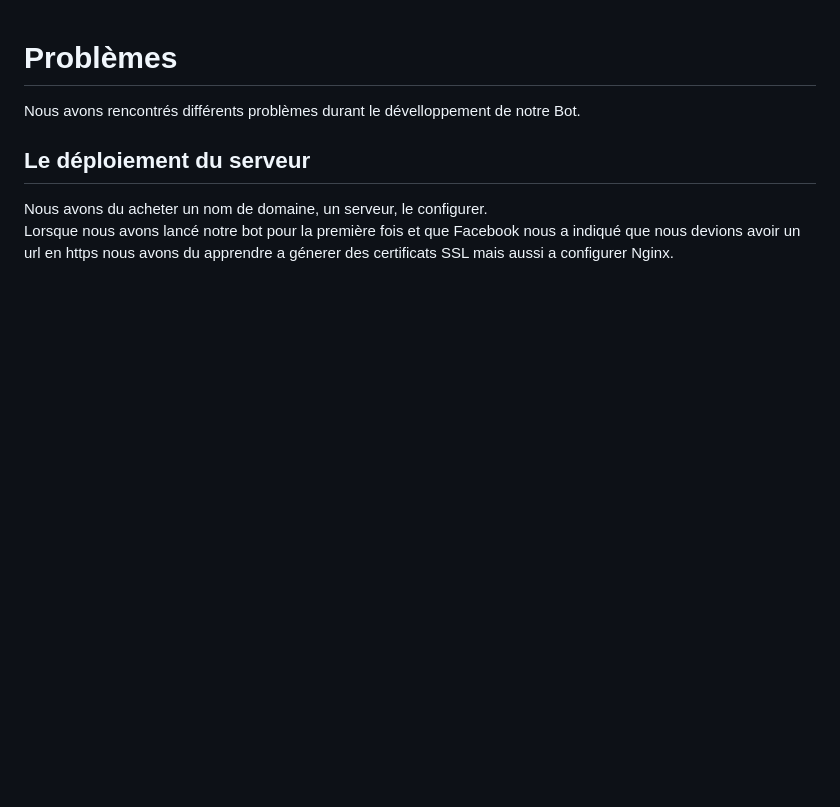
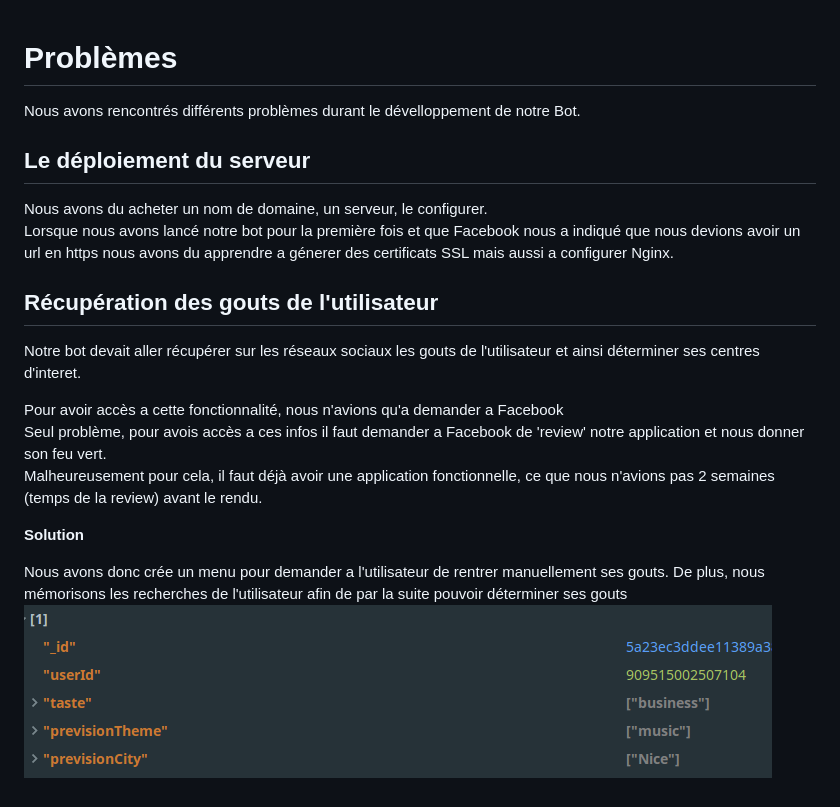
Before and after one commit to ethanquix/Wispi, a Markdown page: docs/markdown/problemes.md, the part around the change. Drawn GitHub-style; pictures changed too: docs/markdown/imgs/prevision.png (added); blank space fills up the shorter version.

Commit message:
Added prevision

```diff
--- a/docs/markdown/problemes.md
+++ b/docs/markdown/problemes.md
@@ -7,4 +7,16 @@
   Nous avons du acheter un nom de domaine, un serveur, le configurer.
   Lorsque nous avons lancé notre bot pour la première fois et que Facebook nous a indiqué que nous devions avoir un url en https nous avons du apprendre a génerer des certificats SSL mais aussi a configurer Nginx.
 
-##
+## Récupération des gouts de l'utilisateur
+
+ Notre bot devait aller récupérer sur les réseaux sociaux les gouts de l'utilisateur et ainsi déterminer ses centres d'interet.
+
+ Pour avoir accès a cette fonctionnalité, nous n'avions qu'a demander a Facebook
+ Seul problème, pour avois accès a ces infos il faut demander a Facebook de 'review' notre application et nous donner son feu vert.
+ Malheureusement pour cela, il faut déjà avoir une application fonctionnelle, ce que nous n'avions pas 2 semaines (temps de la review) avant le rendu.
+
+ **Solution**
+
+  Nous avons donc crée un menu pour demander a l'utilisateur de rentrer manuellement ses gouts.
+  De plus, nous mémorisons les recherches de l'utilisateur afin de par la suite pouvoir déterminer ses gouts
+  ![prevision](imgs/prevision.png)
```
Also changed, not shown: 2 other files.
